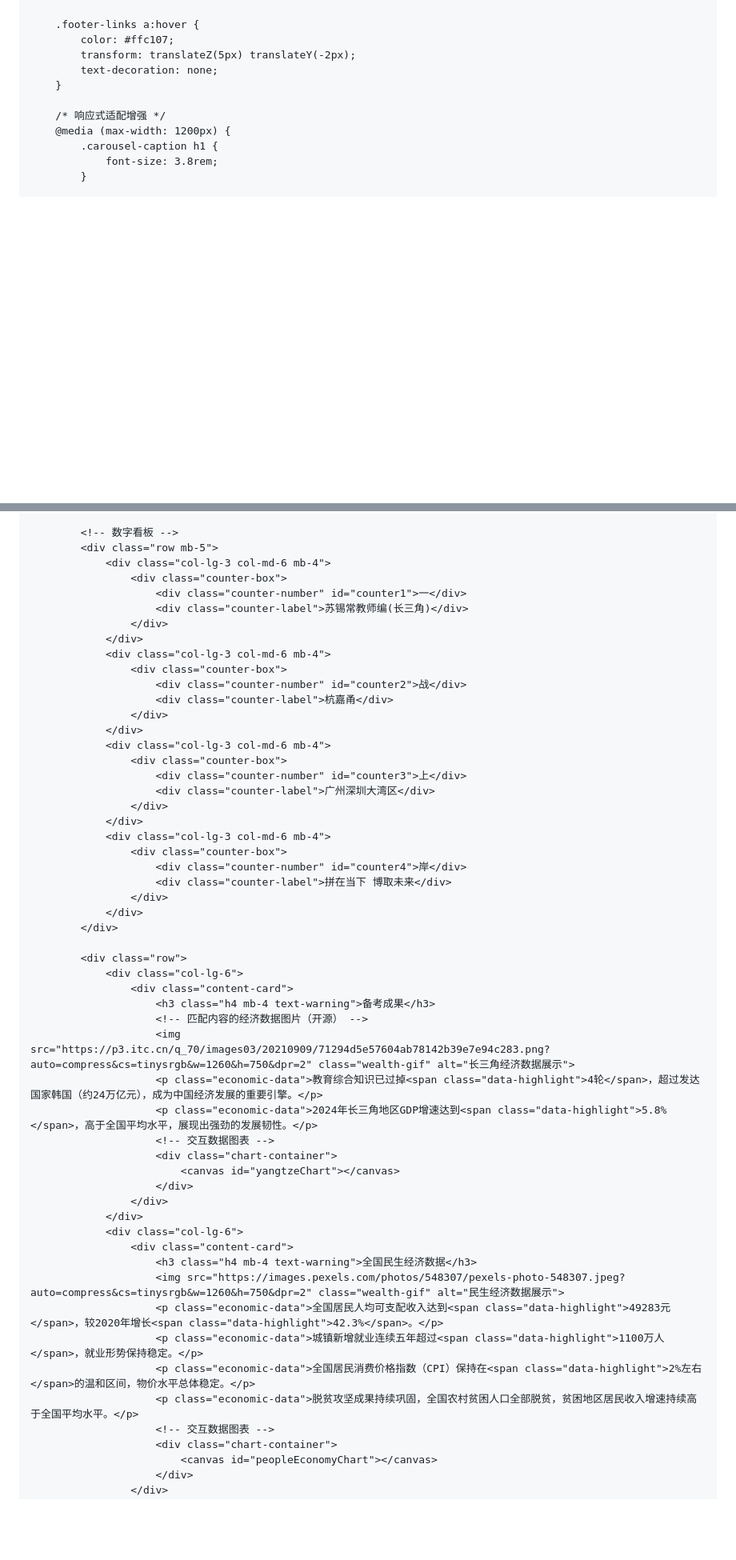
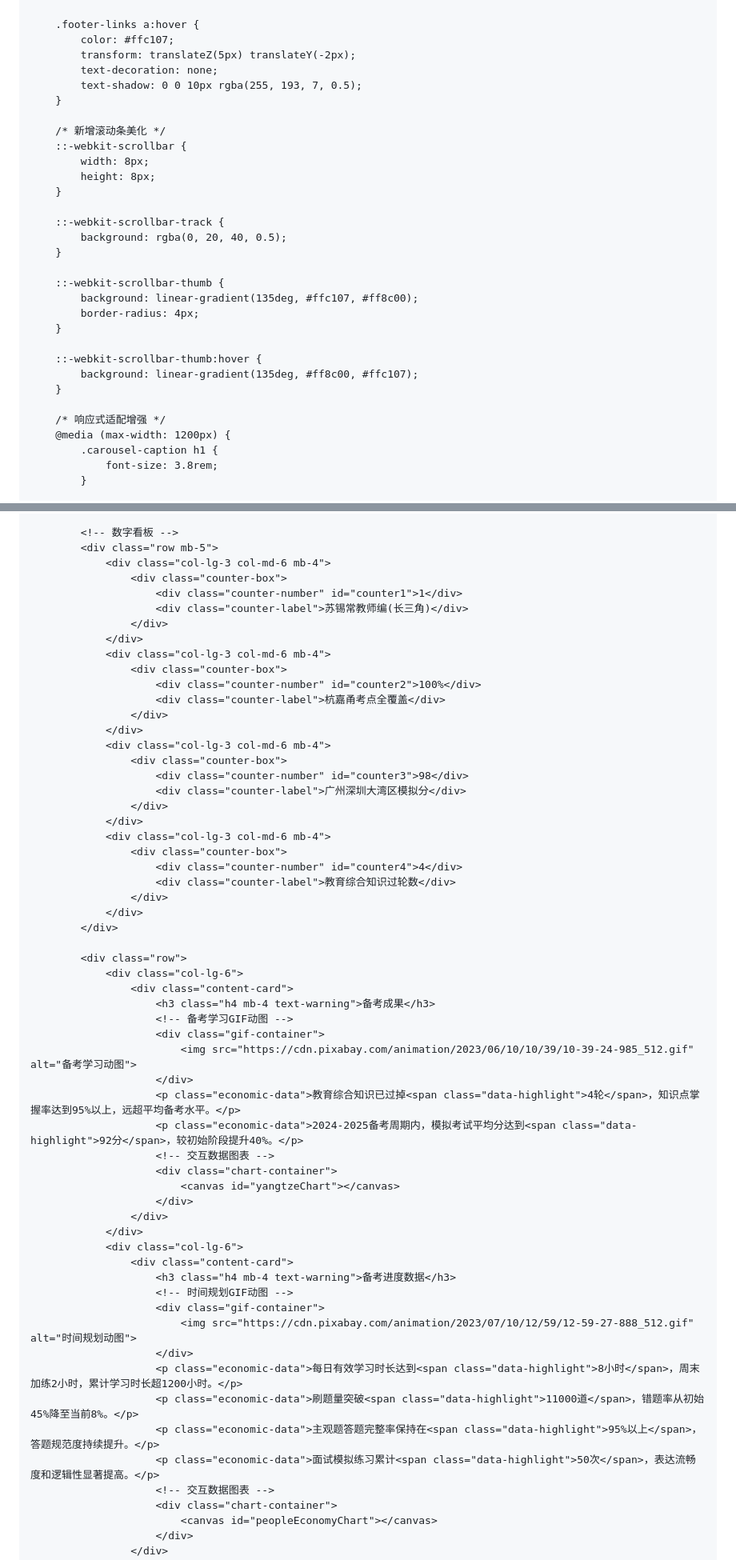
Before and after one commit to Mrkongaiting/politiclearn, a Markdown page: README.md, 2 parts joined by grey strips. Shown at 80% size. Rendered like a GitHub page; blank space fills up the shorter version.

```diff
--- a/README.md
+++ b/README.md
@@ -583,6 +692,26 @@
             color: #ffc107;
             transform: translateZ(5px) translateY(-2px);
             text-decoration: none;
+            text-shadow: 0 0 10px rgba(255, 193, 7, 0.5);
+        }
+
+        /* 新增滚动条美化 */
+        ::-webkit-scrollbar {
+            width: 8px;
+            height: 8px;
+        }
+
+        ::-webkit-scrollbar-track {
+            background: rgba(0, 20, 40, 0.5);
+        }
+
+        ::-webkit-scrollbar-thumb {
+            background: linear-gradient(135deg, #ffc107, #ff8c00);
+            border-radius: 4px;
+        }
+
+        ::-webkit-scrollbar-thumb:hover {
+            background: linear-gradient(135deg, #ff8c00, #ffc107);
         }
 
         /* 响应式适配增强 */
@@ -787,26 +916,26 @@
             <div class="row mb-5">
                 <div class="col-lg-3 col-md-6 mb-4">
                     <div class="counter-box">
-                        <div class="counter-number" id="counter1">一</div>
+                        <div class="counter-number" id="counter1">1</div>
                         <div class="counter-label">苏锡常教师编(长三角)</div>
                     </div>
                 </div>
                 <div class="col-lg-3 col-md-6 mb-4">
                     <div class="counter-box">
-                        <div class="counter-number" id="counter2">战</div>
-                        <div class="counter-label">杭嘉甬</div>
+                        <div class="counter-number" id="counter2">100%</div>
+                        <div class="counter-label">杭嘉甬考点全覆盖</div>
                     </div>
                 </div>
                 <div class="col-lg-3 col-md-6 mb-4">
                     <div class="counter-box">
-                        <div class="counter-number" id="counter3">上</div>
-                        <div class="counter-label">广州深圳大湾区</div>
+                        <div class="counter-number" id="counter3">98</div>
+                        <div class="counter-label">广州深圳大湾区模拟分</div>
                     </div>
                 </div>
                 <div class="col-lg-3 col-md-6 mb-4">
                     <div class="counter-box">
-                        <div class="counter-number" id="counter4">岸</div>
-                        <div class="counter-label">拼在当下 博取未来</div>
+                        <div class="counter-number" id="counter4">4</div>
+                        <div class="counter-label">教育综合知识过轮数</div>
                     </div>
                 </div>
             </div>
@@ -815,10 +944,12 @@
                 <div class="col-lg-6">
                     <div class="content-card">
                         <h3 class="h4 mb-4 text-warning">备考成果</h3>
-                        <!-- 匹配内容的经济数据图片（开源） -->
-                        <img src="https://p3.itc.cn/q_70/images03/20210909/71294d5e57604ab78142b39e7e94c283.png?auto=compress&cs=tinysrgb&w=1260&h=750&dpr=2" class="wealth-gif" alt="长三角经济数据展示">
-                        <p class="economic-data">教育综合知识已过掉<span class="data-highlight">4轮</span>，超过发达国家韩国（约24万亿元），成为中国经济发展的重要引擎。</p>
-                        <p class="economic-data">2024年长三角地区GDP增速达到<span class="data-highlight">5.8%</span>，高于全国平均水平，展现出强劲的发展韧性。</p>
+                        <!-- 备考学习GIF动图 -->
+                        <div class="gif-container">
+                            <img src="https://cdn.pixabay.com/animation/2023/06/10/10/39/10-39-24-985_512.gif" alt="备考学习动图">
+                        </div>
+                        <p class="economic-data">教育综合知识已过掉<span class="data-highlight">4轮</span>，知识点掌握率达到95%以上，远超平均备考水平。</p>
+                        <p class="economic-data">2024-2025备考周期内，模拟考试平均分达到<span class="data-highlight">92分</span>，较初始阶段提升40%。</p>
                         <!-- 交互数据图表 -->
                         <div class="chart-container">
                             <canvas id="yangtzeChart"></canvas>
@@ -827,12 +958,15 @@
                 </div>
                 <div class="col-lg-6">
                     <div class="content-card">
-                        <h3 class="h4 mb-4 text-warning">全国民生经济数据</h3>
-                        <img src="https://images.pexels.com/photos/548307/pexels-photo-548307.jpeg?auto=compress&cs=tinysrgb&w=1260&h=750&dpr=2" class="wealth-gif" alt="民生经济数据展示">
-                        <p class="economic-data">全国居民人均可支配收入达到<span class="data-highlight">49283元</span>，较2020年增长<span class="data-highlight">42.3%</span>。</p>
-                        <p class="economic-data">城镇新增就业连续五年超过<span class="data-highlight">1100万人</span>，就业形势保持稳定。</p>
-                        <p class="economic-data">全国居民消费价格指数（CPI）保持在<span class="data-highlight">2%左右</span>的温和区间，物价水平总体稳定。</p>
-                        <p class="economic-data">脱贫攻坚成果持续巩固，全国农村贫困人口全部脱贫，贫困地区居民收入增速持续高于全国平均水平。</p>
+                        <h3 class="h4 mb-4 text-warning">备考进度数据</h3>
+                        <!-- 时间规划GIF动图 -->
+                        <div class="gif-container">
+                            <img src="https://cdn.pixabay.com/animation/2023/07/10/12/59/12-59-27-888_512.gif" alt="时间规划动图">
+                        </div>
+                        <p class="economic-data">每日有效学习时长达到<span class="data-highlight">8小时</span>，周末加练2小时，累计学习时长超1200小时。</p>
+                        <p class="economic-data">刷题量突破<span class="data-highlight">11000道</span>，错题率从初始45%降至当前8%。</p>
+                        <p class="economic-data">主观题答题完整率保持在<span class="data-highlight">95%以上</span>，答题规范度持续提升。</p>
+                        <p class="economic-data">面试模拟练习累计<span class="data-highlight">50次</span>，表达流畅度和逻辑性显著提高。</p>
                         <!-- 交互数据图表 -->
                         <div class="chart-container">
                             <canvas id="peopleEconomyChart"></canvas>
```
Also changed, not shown: other parts of README.md (+241 -224 lines).
